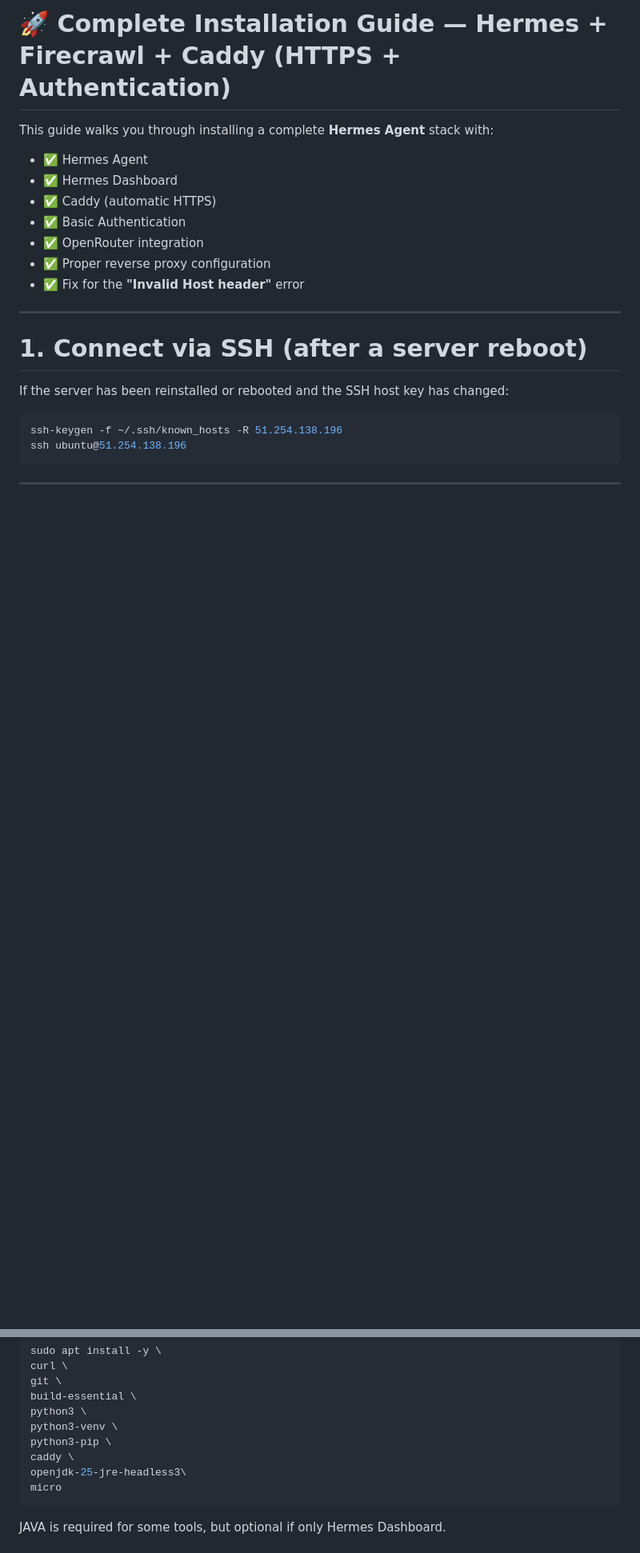
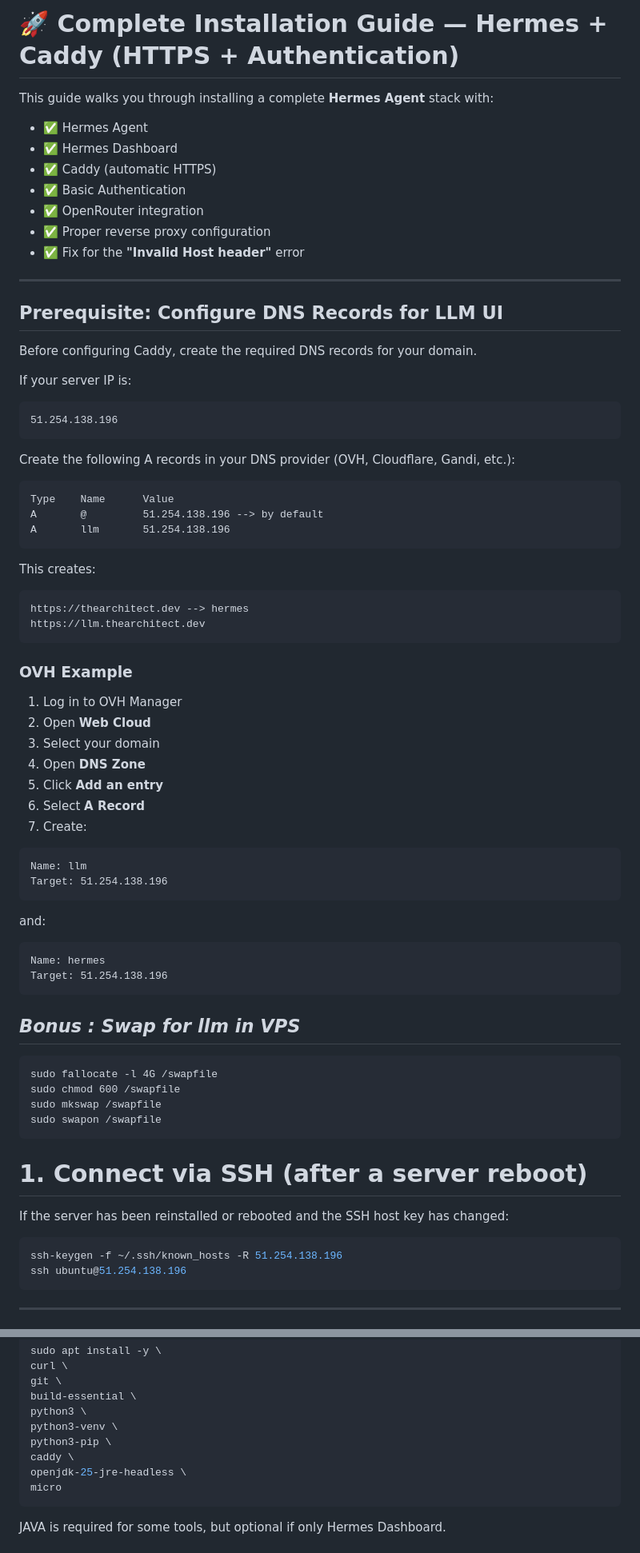
Before and after one commit to fabienfrfr/off-topic, a Markdown page: CERTIF/VPS/ovh_hermes_architect.md, 2 parts joined by grey strips. Shown at 80% size. Rendered like a GitHub page; blank space fills up the shorter version.

Commit message:
add llm dns - llama-server

````diff
--- a/CERTIF/VPS/ovh_hermes_architect.md
+++ b/CERTIF/VPS/ovh_hermes_architect.md
@@ -1,4 +1,4 @@
-# 🚀 Complete Installation Guide — Hermes + Firecrawl + Caddy (HTTPS + Authentication)
+# 🚀 Complete Installation Guide — Hermes + Caddy (HTTPS + Authentication)
 
 This guide walks you through installing a complete **Hermes Agent** stack with:
 
@@ -11,6 +11,61 @@ This guide walks you through installing a complete **Hermes Agent** stack with:
 * ✅ Fix for the **"Invalid Host header"** error
 
 ---
+## Prerequisite: Configure DNS Records for LLM UI
+
+Before configuring Caddy, create the required DNS records for your domain.
+
+If your server IP is:
+
+```text
+51.254.138.196
+```
+
+Create the following A records in your DNS provider (OVH, Cloudflare, Gandi, etc.):
+
+```text
+Type    Name      Value
+A       @         51.254.138.196 --> by default
+A       llm       51.254.138.196
+```
+
+This creates:
+
+```text
+https://thearchitect.dev --> hermes
+https://llm.thearchitect.dev
+```
+
+### OVH Example
+
+1. Log in to OVH Manager
+2. Open **Web Cloud**
+3. Select your domain
+4. Open **DNS Zone**
+5. Click **Add an entry**
+6. Select **A Record**
+7. Create:
+
+```text
+Name: llm
+Target: 51.254.138.196
+```
+
+and:
+
+```text
+Name: hermes
+Target: 51.254.138.196
+```
+
+## *Bonus : Swap for llm in VPS*
+
+```
+sudo fallocate -l 4G /swapfile
+sudo chmod 600 /swapfile
+sudo mkswap /swapfile
+sudo swapon /swapfile
+```
 
 # 1. Connect via SSH (after a server reboot)
 
@@ -54,7 +109,7 @@ python3 \
 python3-venv \
 python3-pip \
 caddy \
-openjdk-25-jre-headless3\
+openjdk-25-jre-headless \
 micro
 ```
 
````
Also changed, not shown: other parts of CERTIF/VPS/ovh_hermes_architect.md (+101 -92 lines).
